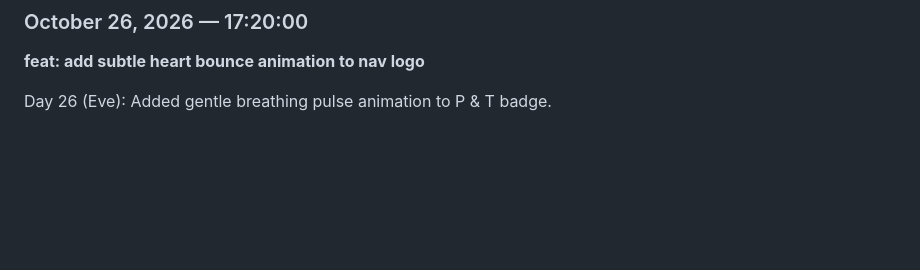
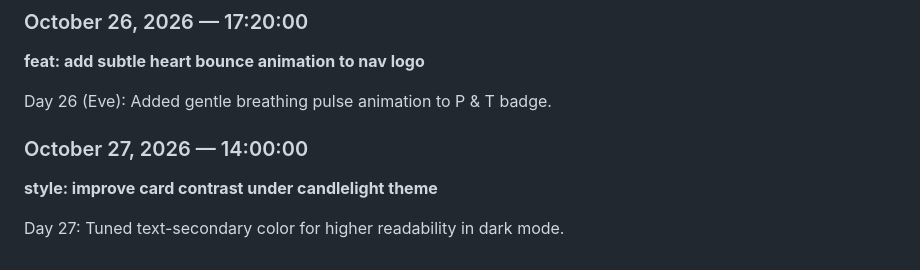
Before and after one commit to Prosunsajal4/ProsunTrishaLove, a Markdown page: JOURNAL.md, the part around the change. Drawn GitHub-style; blank space fills up the shorter version.

Commit message:
style: improve card contrast under candlelight theme

```diff
--- a/JOURNAL.md
+++ b/JOURNAL.md
@@ -198,3 +198,8 @@ Day 26: Recorded unforgettable reactions and joy from October 25 anniversary.
 **feat: add subtle heart bounce animation to nav logo**
 
 Day 26 (Eve): Added gentle breathing pulse animation to P & T badge.
+
+### October 27, 2026 — 14:00:00
+**style: improve card contrast under candlelight theme**
+
+Day 27: Tuned text-secondary color for higher readability in dark mode.
```
